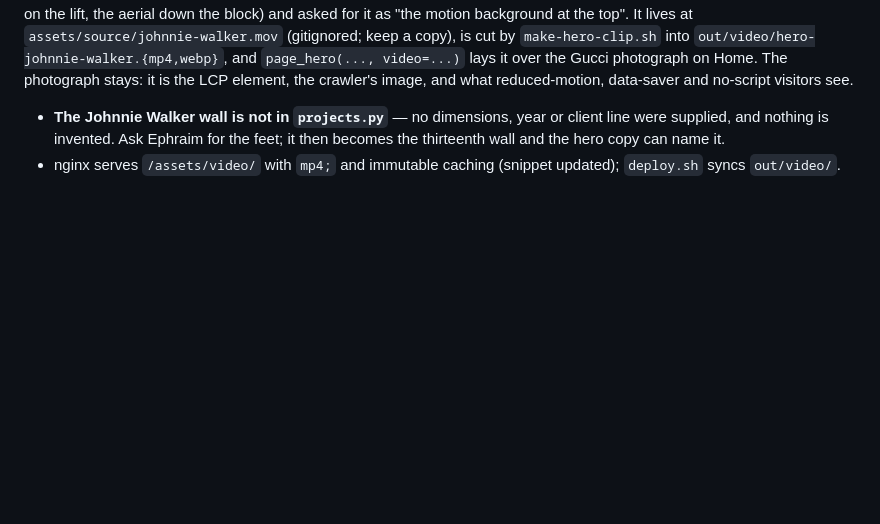
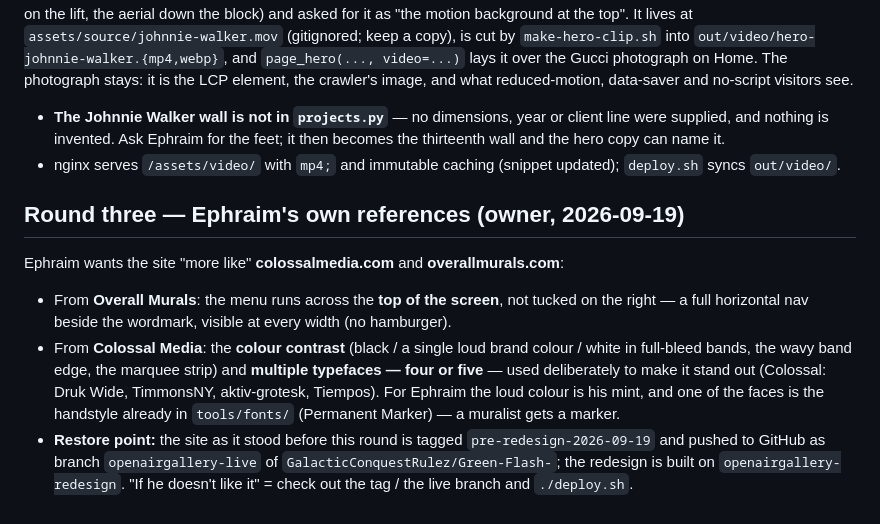
Before and after one commit to GalacticConquestRulez/Green-Flash-, a Markdown page: CLAUDE.md, the part around the change. Rendered like a GitHub page; blank space fills up the shorter version.

Commit message:
CLAUDE.md: Ephraim's references for round three, and the restore point
Co-Authored-By: Claude Fable 5.1 <noreply@anthropic.com>
Claude-Session: https://claude.ai/code/session_01JVsPD8bdw7YSuGMgqBegq5

```diff
--- a/CLAUDE.md
+++ b/CLAUDE.md
@@ -402,3 +402,17 @@ reduced-motion, data-saver and no-script visitors see.
   it then becomes the thirteenth wall and the hero copy can name it.
 - nginx serves `/assets/video/` with `mp4;` and immutable caching (snippet
   updated); `deploy.sh` syncs `out/video/`.
+
+## Round three — Ephraim's own references (owner, 2026-09-19)
+Ephraim wants the site "more like" **colossalmedia.com** and **overallmurals.com**:
+- From **Overall Murals**: the menu runs across the **top of the screen**, not tucked on the
+  right — a full horizontal nav beside the wordmark, visible at every width (no hamburger).
+- From **Colossal Media**: the **colour contrast** (black / a single loud brand colour / white
+  in full-bleed bands, the wavy band edge, the marquee strip) and **multiple typefaces — four or
+  five** — used deliberately to make it stand out (Colossal: Druk Wide, TimmonsNY, aktiv-grotesk,
+  Tiempos). For Ephraim the loud colour is his mint, and one of the faces is the handstyle
+  already in `tools/fonts/` (Permanent Marker) — a muralist gets a marker.
+- **Restore point:** the site as it stood before this round is tagged `pre-redesign-2026-09-19`
+  and pushed to GitHub as branch `openairgallery-live` of `GalacticConquestRulez/Green-Flash-`;
+  the redesign is built on `openairgallery-redesign`. "If he doesn't like it" = check out the
+  tag / the live branch and `./deploy.sh`.
```
